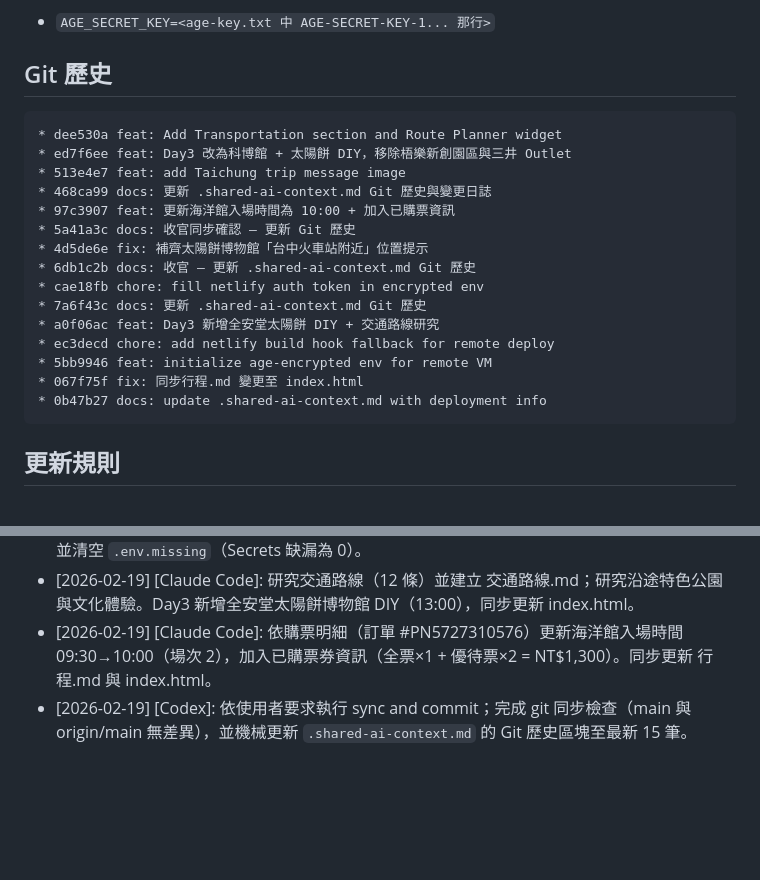
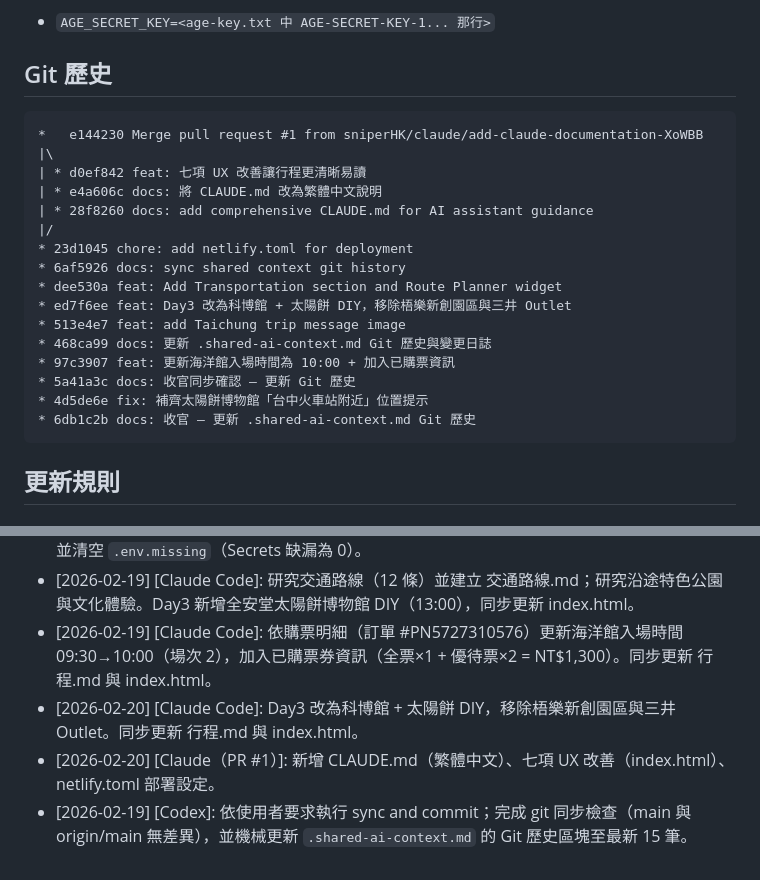
Before and after one commit to sniperHK/taichung-family-trip, a Markdown page: .shared-ai-context.md, 2 parts joined by grey strips. Drawn GitHub-style; blank space fills up the shorter version.

Commit message:
docs: sync shared context git history
Co-Authored-By: Claude Opus 4.6 <noreply@anthropic.com>

````diff
--- a/.shared-ai-context.md
+++ b/.shared-ai-context.md
@@ -64,6 +64,14 @@ Cloud VM 需設定：
 ## Git 歷史
 
 ```
+*   e144230 Merge pull request #1 from sniperHK/claude/add-claude-documentation-XoWBB
+|\
+| * d0ef842 feat: 七項 UX 改善讓行程更清晰易讀
+| * e4a606c docs: 將 CLAUDE.md 改為繁體中文說明
+| * 28f8260 docs: add comprehensive CLAUDE.md for AI assistant guidance
+|/
+* 23d1045 chore: add netlify.toml for deployment
+* 6af5926 docs: sync shared context git history
 * dee530a feat: Add Transportation section and Route Planner widget
 * ed7f6ee feat: Day3 改為科博館 + 太陽餅 DIY，移除梧樂新創園區與三井 Outlet
 * 513e4e7 feat: add Taichung trip message image
@@ -72,13 +80,6 @@ Cloud VM 需設定：
 * 5a41a3c docs: 收官同步確認 — 更新 Git 歷史
 * 4d5de6e fix: 補齊太陽餅博物館「台中火車站附近」位置提示
 * 6db1c2b docs: 收官 — 更新 .shared-ai-context.md Git 歷史
-* cae18fb chore: fill netlify auth token in encrypted env
-* 7a6f43c docs: 更新 .shared-ai-context.md Git 歷史
-* a0f06ac feat: Day3 新增全安堂太陽餅 DIY + 交通路線研究
-* ec3decd chore: add netlify build hook fallback for remote deploy
-* 5bb9946 feat: initialize age-encrypted env for remote VM
-* 067f75f fix: 同步行程.md 變更至 index.html
-* 0b47b27 docs: update .shared-ai-context.md with deployment info
 ```
 
 ## 更新規則
@@ -99,4 +100,6 @@ Cloud VM 需設定：
 - [2026-02-19] [Codex]: 使用者提供 `NETLIFY_AUTH_TOKEN` 後，已更新 `.env`、重建 `.env.age`，並清空 `.env.missing`（Secrets 缺漏為 0）。
 - [2026-02-19] [Claude Code]: 研究交通路線（12 條）並建立 交通路線.md；研究沿途特色公園與文化體驗。Day3 新增全安堂太陽餅博物館 DIY（13:00），同步更新 index.html。
 - [2026-02-19] [Claude Code]: 依購票明細（訂單 #PN5727310576）更新海洋館入場時間 09:30→10:00（場次 2），加入已購票券資訊（全票×1 + 優待票×2 = NT$1,300）。同步更新 行程.md 與 index.html。
+- [2026-02-20] [Claude Code]: Day3 改為科博館 + 太陽餅 DIY，移除梧樂新創園區與三井 Outlet。同步更新 行程.md 與 index.html。
+- [2026-02-20] [Claude（PR #1）]: 新增 CLAUDE.md（繁體中文）、七項 UX 改善（index.html）、netlify.toml 部署設定。
 - [2026-02-19] [Codex]: 依使用者要求執行 sync and commit；完成 git 同步檢查（main 與 origin/main 無差異），並機械更新 `.shared-ai-context.md` 的 Git 歷史區塊至最新 15 筆。
````
